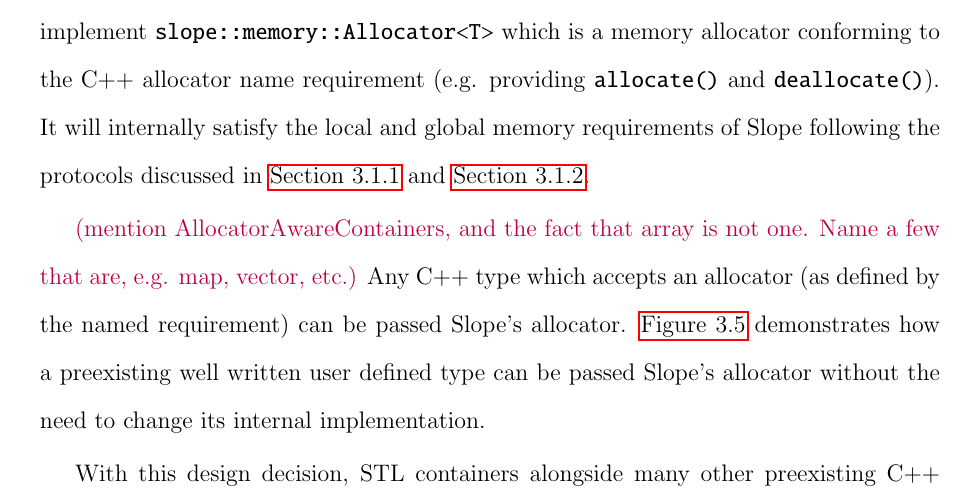
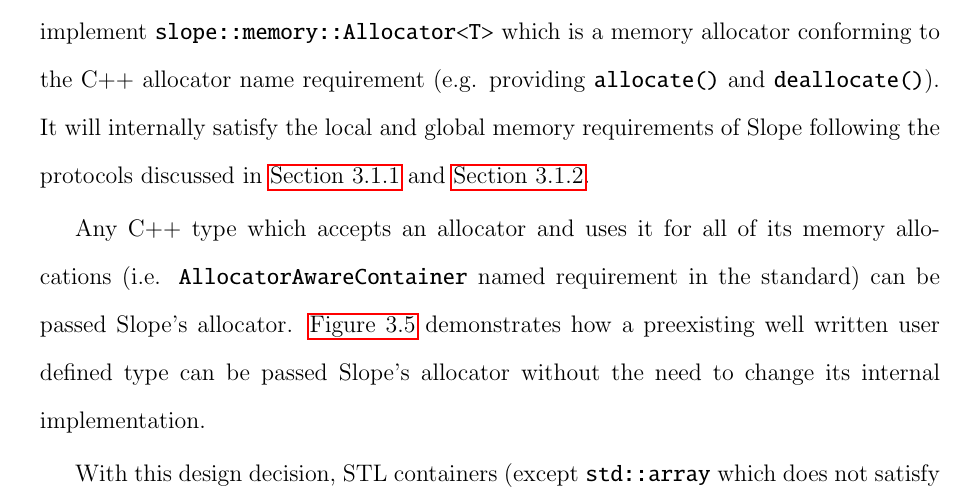
Before and after one commit to farnasirim/slope, a LaTeX thesis (doc/thesis.tex, which reads doc/design.tex): part of page 29 of 64, cut so that both start at the same text. Compiled offline with pdfLaTeX.

Commit message:
Add note about AllocatorAwareContainers

```diff
--- a/doc/design.tex
+++ b/doc/design.tex
@@ -255,9 +255,8 @@ using MigratableUserDefinedType =
 \label{fig:migratableuserdefined}
 \end{figure}
 
-\TODO{mention AllocatorAwareContainers, and the fact that array is not one.
-Name a few that are, e.g. map, vector, etc.}
-Any C++ type which accepts an allocator (as defined by the named requirement)
+Any C++ type which accepts an allocator and uses it for all of its memory
+allocations (i.e. \texttt{AllocatorAwareContainer} named requirement in the standard)
 can be passed Slope's allocator. \autoref{fig:migratableuserdefined}
 demonstrates how a preexisting well written user defined type can be
 passed Slope's allocator without the need to change its internal implementation.
@@ -288,7 +287,9 @@ using migratable_vector = std::vector<T, slope::memory::Allocator<T>>;
 \label{fig:migvector}
 \end{figure}
 
-With this design decision, STL containers alongside many other preexisting
+
+With this design decision, STL containers (except \texttt{std::array} which
+does not satisfy \texttt{AllocatorAwareContainer}) alongside many other preexisting
 C++ structures can be easily made migratable.
 For example \autoref{fig:stdvector} shows how the declaration of
 \texttt{std::vector<T>}
```
